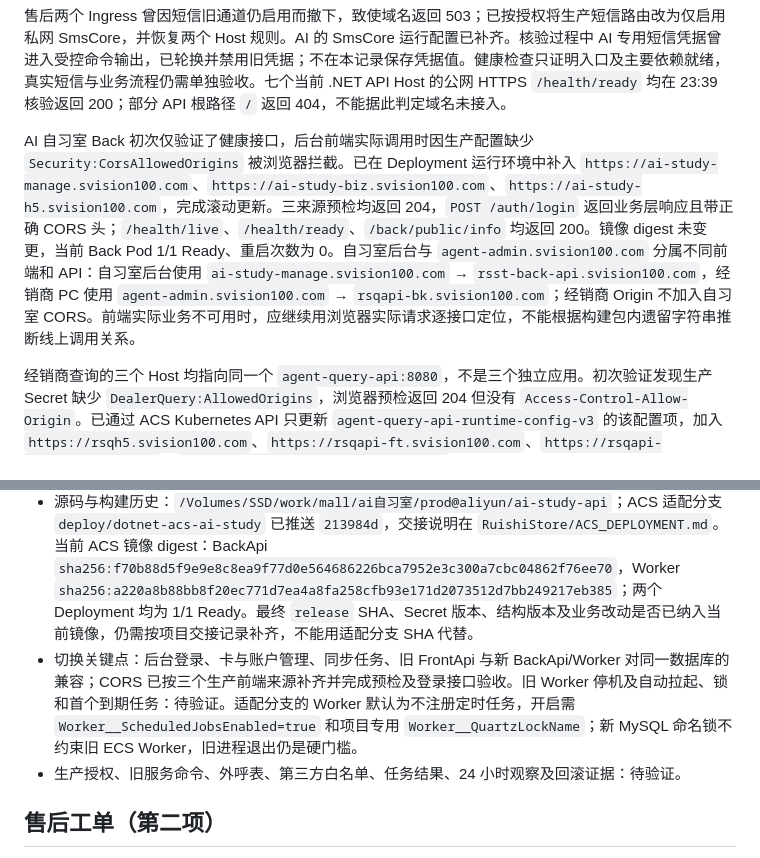
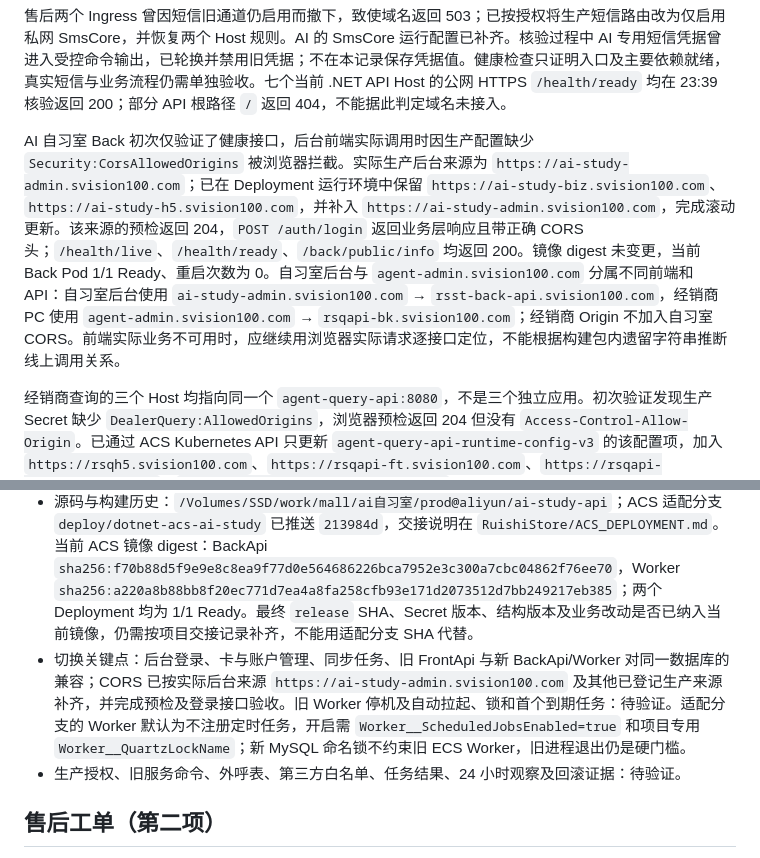
Before and after one commit to 38209930/deploy-sys, a Markdown page: deployment/dotnet-acs/release-records.md, 2 parts joined by grey strips. Drawn GitHub-style.

Commit message:
更正自习室后台来源域名与CORS记录

```diff
--- a/deployment/dotnet-acs/release-records.md
+++ b/deployment/dotnet-acs/release-records.md
@@ -17,7 +17,7 @@
 
 售后两个 Ingress 曾因短信旧通道仍启用而撤下，致使域名返回 503；已按授权将生产短信路由改为仅启用私网 SmsCore，并恢复两个 Host 规则。AI 的 SmsCore 运行配置已补齐。核验过程中 AI 专用短信凭据曾进入受控命令输出，已轮换并禁用旧凭据；不在本记录保存凭据值。健康检查只证明入口及主要依赖就绪，真实短信与业务流程仍需单独验收。七个当前 .NET API Host 的公网 HTTPS `/health/ready` 均在 23:39 核验返回 200；部分 API 根路径 `/` 返回 404，不能据此判定域名未接入。
 
-AI 自习室 Back 初次仅验证了健康接口，后台前端实际调用时因生产配置缺少 `Security:CorsAllowedOrigins` 被浏览器拦截。已在 Deployment 运行环境中补入 `https://ai-study-manage.svision100.com`、`https://ai-study-biz.svision100.com`、`https://ai-study-h5.svision100.com`，完成滚动更新。三来源预检均返回 204，`POST /auth/login` 返回业务层响应且带正确 CORS 头；`/health/live`、`/health/ready`、`/back/public/info` 均返回 200。镜像 digest 未变更，当前 Back Pod 1/1 Ready、重启次数为 0。自习室后台与 `agent-admin.svision100.com` 分属不同前端和 API：自习室后台使用 `ai-study-manage.svision100.com` → `rsst-back-api.svision100.com`，经销商 PC 使用 `agent-admin.svision100.com` → `rsqapi-bk.svision100.com`；经销商 Origin 不加入自习室 CORS。前端实际业务不可用时，应继续用浏览器实际请求逐接口定位，不能根据构建包内遗留字符串推断线上调用关系。
+AI 自习室 Back 初次仅验证了健康接口，后台前端实际调用时因生产配置缺少 `Security:CorsAllowedOrigins` 被浏览器拦截。实际生产后台来源为 `https://ai-study-admin.svision100.com`；已在 Deployment 运行环境中保留 `https://ai-study-biz.svision100.com`、`https://ai-study-h5.svision100.com`，并补入 `https://ai-study-admin.svision100.com`，完成滚动更新。该来源的预检返回 204，`POST /auth/login` 返回业务层响应且带正确 CORS 头；`/health/live`、`/health/ready`、`/back/public/info` 均返回 200。镜像 digest 未变更，当前 Back Pod 1/1 Ready、重启次数为 0。自习室后台与 `agent-admin.svision100.com` 分属不同前端和 API：自习室后台使用 `ai-study-admin.svision100.com` → `rsst-back-api.svision100.com`，经销商 PC 使用 `agent-admin.svision100.com` → `rsqapi-bk.svision100.com`；经销商 Origin 不加入自习室 CORS。前端实际业务不可用时，应继续用浏览器实际请求逐接口定位，不能根据构建包内遗留字符串推断线上调用关系。
 
 经销商查询的三个 Host 均指向同一个 `agent-query-api:8080`，不是三个独立应用。初次验证发现生产 Secret 缺少 `DealerQuery:AllowedOrigins`，浏览器预检返回 204 但没有 `Access-Control-Allow-Origin`。已通过 ACS Kubernetes API 只更新 `agent-query-api-runtime-config-v3` 的该配置项，加入 `https://rsqh5.svision100.com`、`https://rsqapi-ft.svision100.com`、`https://rsqapi-bk.svision100.com`、`https://agent-admin.svision100.com`，并完成单 Pod 滚动更新；Secret 内容未写入日志。`agent-admin.svision100.com` 的 OSS 页面返回 200，部署 JS 指向 `https://rsqapi-bk.svision100.com`；该域名是经销商查询 PC 页面。`rsqapi-ft.svision100.com`、`rsqapi-bk.svision100.com` 的健康接口、城市查询、登录接口以及来自该 PC Origin 的 OPTIONS 预检均返回预期结果。
 
@@ -30,7 +30,7 @@ ACR `ruishi-dotnet-prod` 下本页所列 13 个私有仓库已通过 API 创建
 - 目标：`ai-study` Namespace；`ai-study-back` 1 CPU/2 GiB、`ai-study-worker` 0.5 CPU/1 GiB；FrontApi 留旧 ECS `i-2ze2s8pzq0kvqu28iml8`。
 - Host：`rsst-back-api.svision100.com`。当前接入与验收结果见本页顶部；旧 DNS 为 `39.105.188.147`。
 - 源码与构建历史：`/Volumes/SSD/work/mall/ai自习室/prod@aliyun/ai-study-api`；ACS 适配分支 `deploy/dotnet-acs-ai-study` 已推送 `213984d`，交接说明在 `RuishiStore/ACS_DEPLOYMENT.md`。当前 ACS 镜像 digest：BackApi `sha256:f70b88d5f9e9e8c8ea9f77d0e564686226bca7952e3c300a7cbc04862f76ee70`，Worker `sha256:a220a8b88bb8f20ec771d7ea4a8fa258cfb93e171d2073512d7bb249217eb385`；两个 Deployment 均为 1/1 Ready。最终 `release` SHA、Secret 版本、结构版本及业务改动是否已纳入当前镜像，仍需按项目交接记录补齐，不能用适配分支 SHA 代替。
-- 切换关键点：后台登录、卡与账户管理、同步任务、旧 FrontApi 与新 BackApi/Worker 对同一数据库的兼容；CORS 已按三个生产前端来源补齐并完成预检及登录接口验收。旧 Worker 停机及自动拉起、锁和首个到期任务：待验证。适配分支的 Worker 默认为不注册定时任务，开启需 `Worker__ScheduledJobsEnabled=true` 和项目专用 `Worker__QuartzLockName`；新 MySQL 命名锁不约束旧 ECS Worker，旧进程退出仍是硬门槛。
+- 切换关键点：后台登录、卡与账户管理、同步任务、旧 FrontApi 与新 BackApi/Worker 对同一数据库的兼容；CORS 已按实际后台来源 `https://ai-study-admin.svision100.com` 及其他已登记生产来源补齐，并完成预检及登录接口验收。旧 Worker 停机及自动拉起、锁和首个到期任务：待验证。适配分支的 Worker 默认为不注册定时任务，开启需 `Worker__ScheduledJobsEnabled=true` 和项目专用 `Worker__QuartzLockName`；新 MySQL 命名锁不约束旧 ECS Worker，旧进程退出仍是硬门槛。
 - 生产授权、旧服务命令、外呼表、第三方白名单、任务结果、24 小时观察及回滚证据：待验证。
 
 ## 售后工单（第二项）
```
